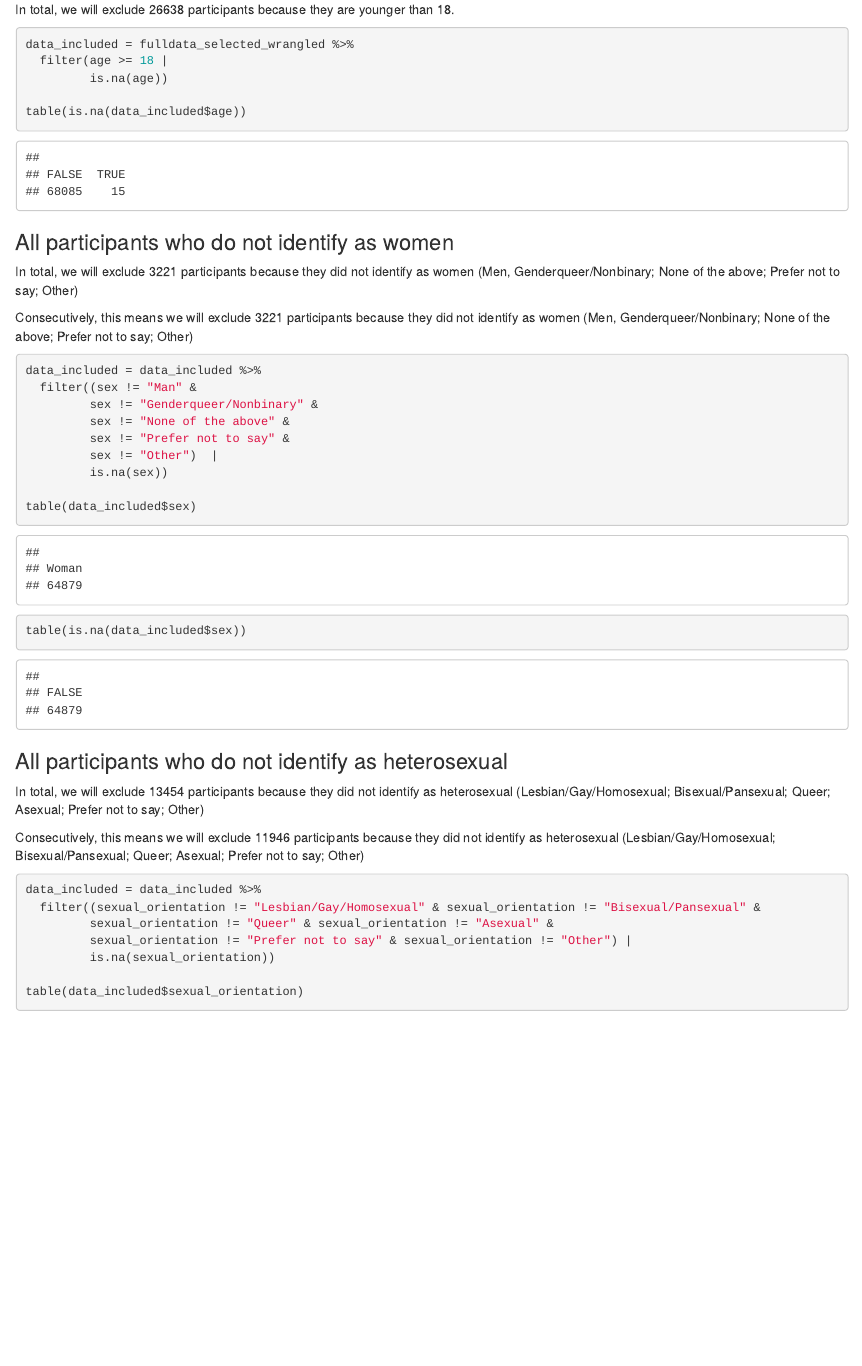
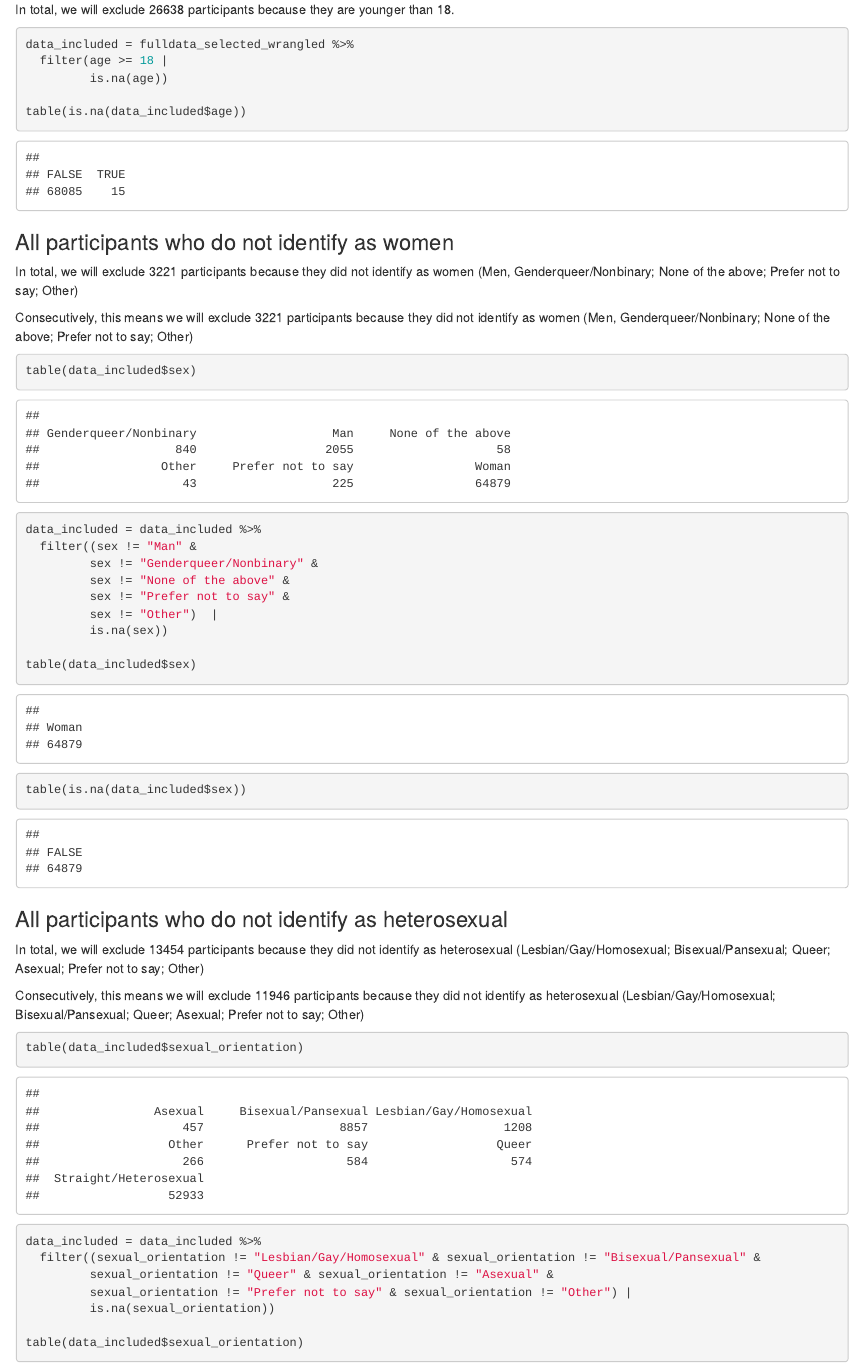
Before and after one commit to laurabotzet/idealpartnersurvey_polorient, an R Markdown document (02_exclusion.Rmd): the page in a window 1100 px wide, from 860 px down. The pictures show the output file 02_exclusion.html that the author committed with the source, opened offline.

Commit message:
extended

````diff
--- a/02_exclusion.Rmd
+++ b/02_exclusion.Rmd
@@ -41,6 +41,8 @@ In total, we will exclude `r sum(fulldata_selected_wrangled$sex == "Man", fullda
 Consecutively, this means we will exclude `r sum(data_included$sex == "Man", data_included$sex == "Genderqueer/Nonbinary", data_included$sex == "None of the above", data_included$sex == "Prefer not to say", data_included$sex == "Other", na.rm = T)` participants because they did not identify as women (Men, Genderqueer/Nonbinary; None of the above; Prefer not to say; Other)
 
 ```{r Sex}
+table(data_included$sex)
+
 data_included = data_included %>%
   filter((sex != "Man" &
          sex != "Genderqueer/Nonbinary" &
@@ -59,6 +61,8 @@ In total, we will exclude `r sum(fulldata_selected_wrangled$sexual_orientation =
 
 Consecutively, this means we will exclude `r sum(data_included$sexual_orientation == "Lesbian/Gay/Homosexual", data_included$sexual_orientation == "Bisexual/Pansexual", data_included$sexual_orientation == "Queer", data_included$sexual_orientation == "Asexual", data_included$sexual_orientation == "Prefer not to say", data_included$sexual_orientation == "Other", na.rm = T)` participants because they did not identify as heterosexual (Lesbian/Gay/Homosexual; Bisexual/Pansexual; Queer; Asexual; Prefer not to say; Other)
 ```{r Sexuality}
+table(data_included$sexual_orientation)
+
 data_included = data_included %>%
   filter((sexual_orientation != "Lesbian/Gay/Homosexual" & sexual_orientation != "Bisexual/Pansexual" &
          sexual_orientation != "Queer" & sexual_orientation != "Asexual" &
````
Also changed, not shown: 02_exclusion.html, 02_exclusion.Rmd (3 more changed lines).
